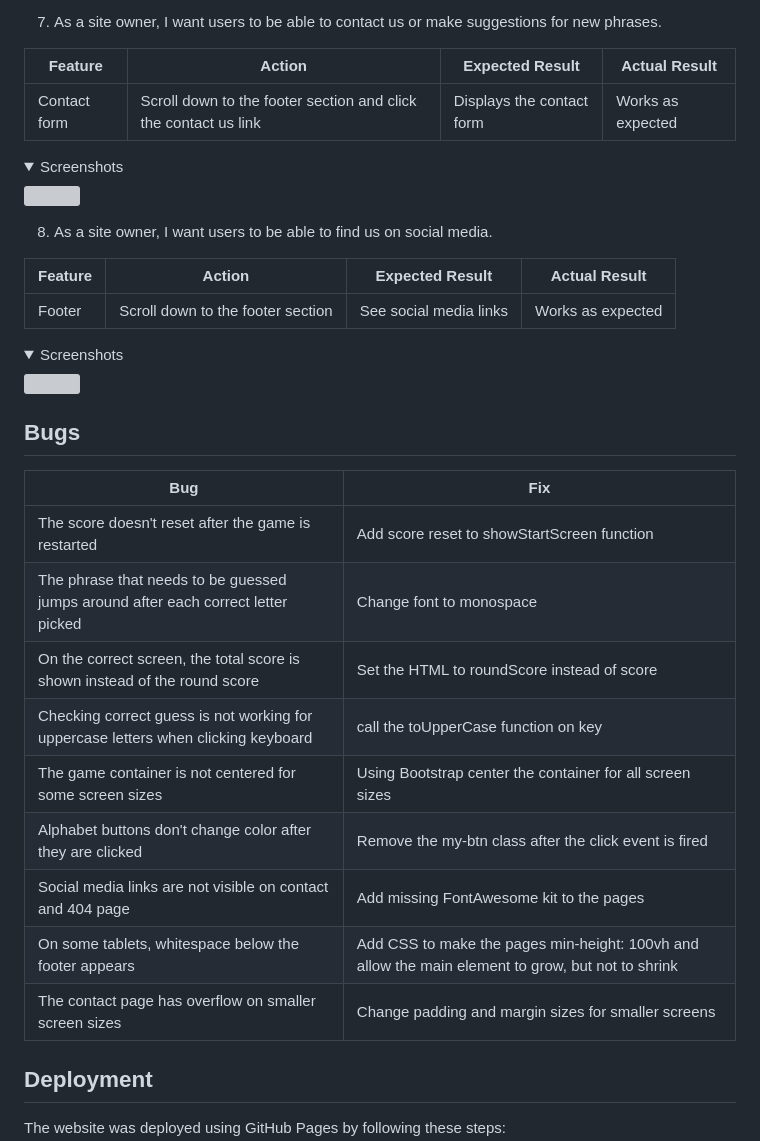
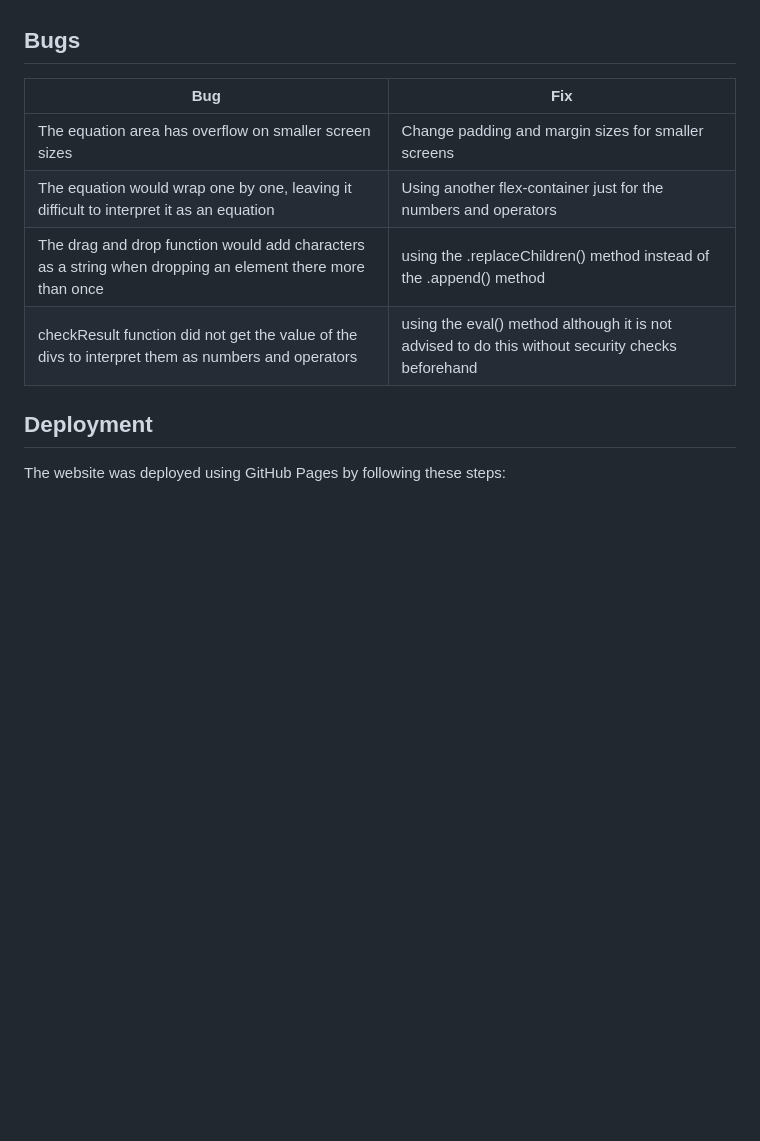
Before and after one commit to ellikarg/firstevergame, a Markdown page: README.md, the part around the change printed below. Drawn GitHub-style; folded sections open; blank space fills up the shorter version; grey boxes are pictures that could not be loaded.

```diff
--- a/README.md
+++ b/README.md
@@ -285,36 +223,11 @@ The website was tested on the following browsers:
-7. As a site owner, I want users to be able to contact us or make suggestions for new phrases.
-
-| **Feature** | **Action** | **Expected Result** | **Actual Result** |
-|-------------|------------|---------------------|-------------------|
-| Contact form | Scroll down to the footer section and click the contact us link | Displays the contact form | Works as expected |
-
-<details><summary>Screenshots</summary>
-<img src="docs/user-story-testing/user-story-7.jpg">
-</details>
-
-8. As a site owner, I want users to be able to find us on social media.
-
-| **Feature** | **Action** | **Expected Result** | **Actual Result** |
-|-------------|------------|---------------------|-------------------|
-| Footer | Scroll down to the footer section | See social media links | Works as expected |
-
-<details><summary>Screenshots</summary>
-<img src="docs/user-story-testing/user-story-8.jpg">
-</details>
-
 ## Bugs
 
 | **Bug** | **Fix** |
 | ----------- | ----------- |
-| The score doesn't reset after the game is restarted | Add score reset to showStartScreen function |
-| The phrase that needs to be guessed jumps around after each correct letter picked | Change font to monospace |
-| On the correct screen, the total score is shown instead of the round score | Set the HTML to roundScore instead of score |
-| Checking correct guess is not working for uppercase letters when clicking keyboard | call the toUpperCase function on key |
-| The game container is not centered for some screen sizes | Using Bootstrap center the container for all screen sizes |
-| Alphabet buttons don't change color after they are clicked | Remove the my-btn class after the click event is fired |
-| Social media links are not visible on contact and 404 page | Add missing FontAwesome kit to the pages |
-| On some tablets, whitespace below the footer appears | Add CSS to make the pages min-height: 100vh and allow the main element to grow, but not to shrink |
-| The contact page has overflow on smaller screen sizes | Change padding and margin sizes for smaller screens |
+| The equation area has overflow on smaller screen sizes | Change padding and margin sizes for smaller screens |
+| The equation would wrap one by one, leaving it difficult to interpret it as an equation | Using another flex-container just for the numbers and operators |
+| The drag and drop function would add characters as a string when dropping an element there more than once | using the .replaceChildren() method instead of the .append() method |
+| checkResult function did not get the value of the divs to interpret them as numbers and operators  | using the eval() method although it is not advised to do this without security checks beforehand |
 
 ## Deployment
 The website was deployed using GitHub Pages by following these steps:
```
Also changed, not shown: other parts of README.md (+0 -62 lines).
